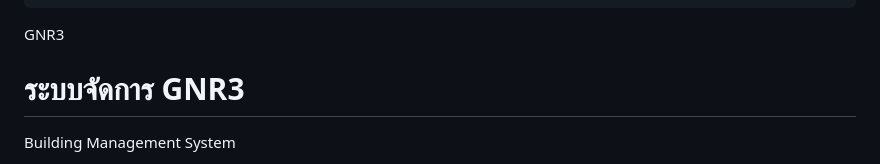
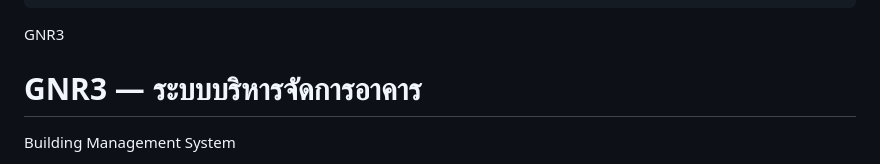
Before and after one commit to add00917-hue/GNR3-Building-MS, a Markdown page: index.md, the part around the change. Rendered like a GitHub page.

```diff
--- a/index.md
+++ b/index.md
@@ -217,7 +217,7 @@
     <div class="header-left">
       <div class="logo"><span>GNR3</span></div>
       <div class="htitle">
-        <h1>ระบบจัดการ GNR3</h1>
+        <h1>GNR3 — ระบบบริหารจัดการอาคาร</h1>
         <p>Building Management System</p>
       </div>
     </div>
```
